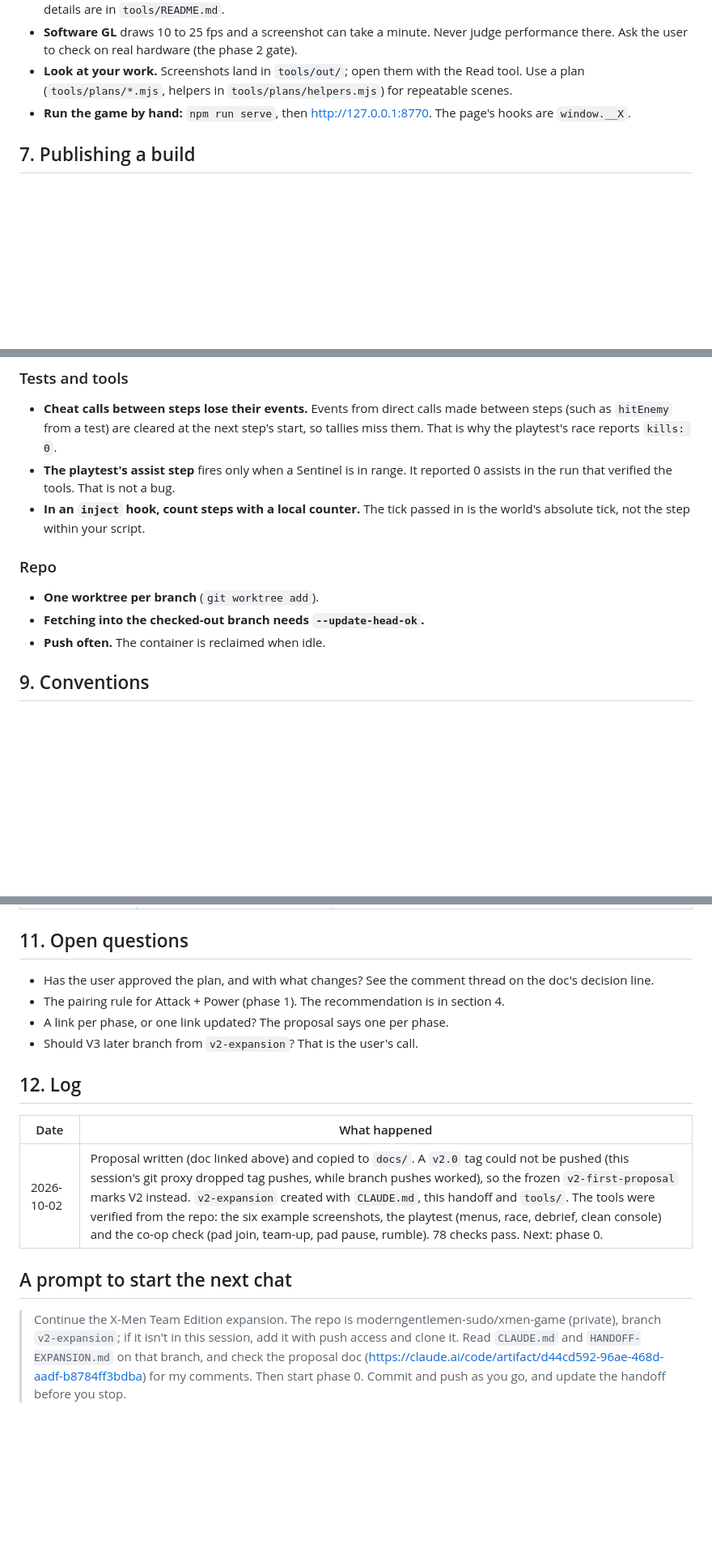
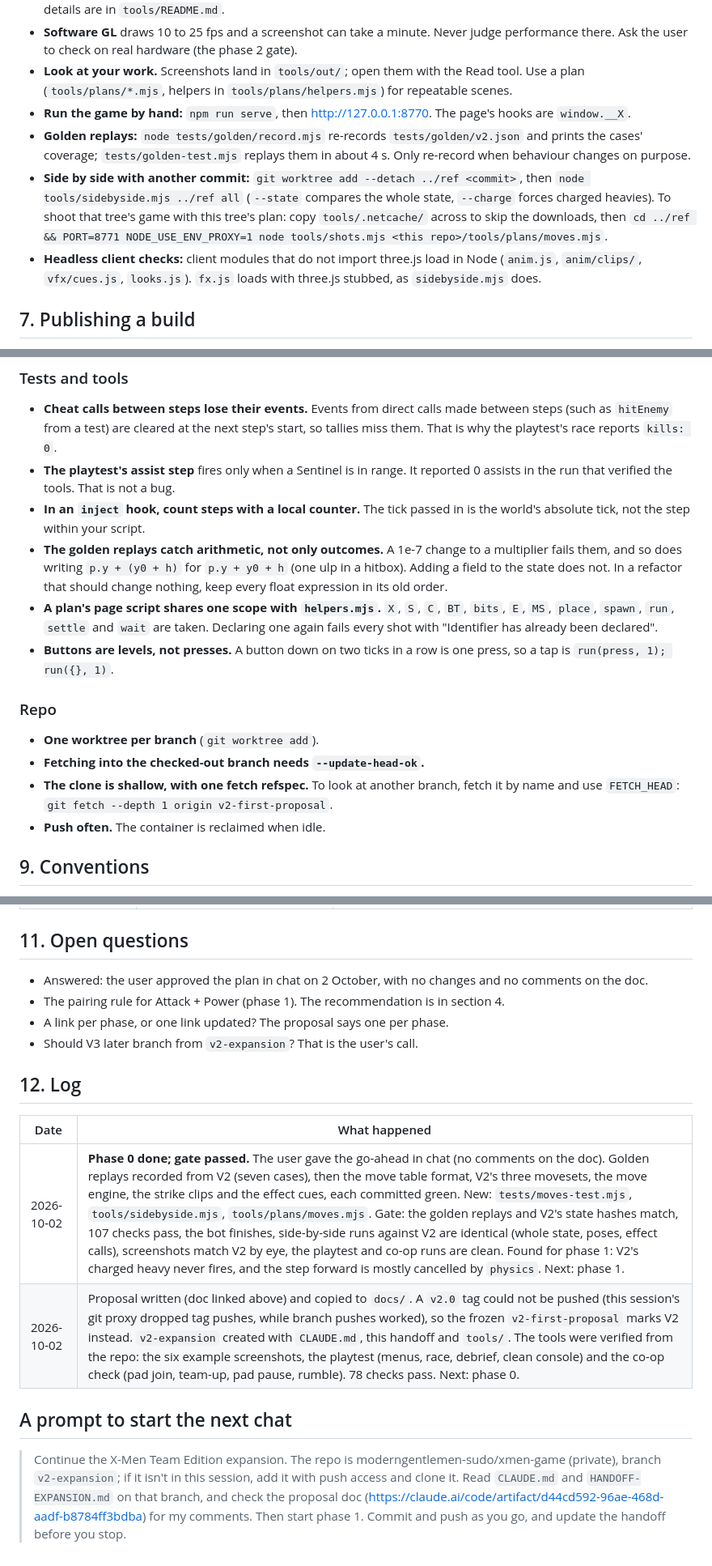
Before and after one commit to moderngentlemen-sudo/xmen-game, a Markdown page: HANDOFF-EXPANSION.md, 3 parts joined by grey strips. Shown at 81% size. Rendered like a GitHub page; blank space fills up the shorter version.

```diff
--- a/HANDOFF-EXPANSION.md
+++ b/HANDOFF-EXPANSION.md
@@ -352,6 +371,14 @@ V2's adaptation rule stays: one counter at a time, and team hits are never count
 - **Look at your work.** Screenshots land in `tools/out/`; open them with the Read tool. Use a plan
   (`tools/plans/*.mjs`, helpers in `tools/plans/helpers.mjs`) for repeatable scenes.
 - **Run the game by hand:** `npm run serve`, then http://127.0.0.1:8770. The page's hooks are `window.__X`.
+- **Golden replays:** `node tests/golden/record.mjs` re-records `tests/golden/v2.json` and prints the cases'
+  coverage; `tests/golden-test.mjs` replays them in about 4 s. Only re-record when behaviour changes on purpose.
+- **Side by side with another commit:** `git worktree add --detach ../ref <commit>`, then
+  `node tools/sidebyside.mjs ../ref all` (`--state` compares the whole state, `--charge` forces charged heavies).
+  To shoot that tree's game with this tree's plan: copy `tools/.netcache/` across to skip the downloads, then
+  `cd ../ref && PORT=8771 NODE_USE_ENV_PROXY=1 node tools/shots.mjs <this repo>/tools/plans/moves.mjs`.
+- **Headless client checks:** client modules that do not import three.js load in Node (`anim.js`,
+  `anim/clips/`, `vfx/cues.js`, `looks.js`). `fx.js` loads with three.js stubbed, as `sidebyside.mjs` does.
 
 ## 7. Publishing a build
 
@@ -421,11 +450,21 @@ V2's adaptation rule stays: one counter at a time, and team hits are never count
   verified the tools. That is not a bug.
 - **In an `inject` hook, count steps with a local counter.** The tick passed in is the world's absolute tick,
   not the step within your script.
+- **The golden replays catch arithmetic, not only outcomes.** A 1e-7 change to a multiplier fails them, and so
+  does writing `p.y + (y0 + h)` for `p.y + y0 + h` (one ulp in a hitbox). Adding a field to the state does not.
+  In a refactor that should change nothing, keep every float expression in its old order.
+- **A plan's page script shares one scope with `helpers.mjs`.** `X`, `S`, `C`, `BT`, `bits`, `E`, `MS`, `place`,
+  `spawn`, `run`, `settle` and `wait` are taken. Declaring one again fails every shot with "Identifier has
+  already been declared".
+- **Buttons are levels, not presses.** A button down on two ticks in a row is one press, so a tap is
+  `run(press, 1); run({}, 1)`.
 
 ### Repo
 
 - **One worktree per branch** (`git worktree add`).
 - **Fetching into the checked-out branch needs `--update-head-ok`.**
+- **The clone is shallow, with one fetch refspec.** To look at another branch, fetch it by name and use
+  `FETCH_HEAD`: `git fetch --depth 1 origin v2-first-proposal`.
 - **Push often.** The container is reclaimed when idle.
 
 ## 9. Conventions
@@ -455,7 +494,7 @@ V2's adaptation rule stays: one counter at a time, and team hits are never count
 
 ## 11. Open questions
 
-- Has the user approved the plan, and with what changes? See the comment thread on the doc's decision line.
+- Answered: the user approved the plan in chat on 2 October, with no changes and no comments on the doc.
 - The pairing rule for Attack + Power (phase 1). The recommendation is in section 4.
 - A link per phase, or one link updated? The proposal says one per phase.
 - Should V3 later branch from `v2-expansion`? That is the user's call.
@@ -464,6 +503,7 @@ V2's adaptation rule stays: one counter at a time, and team hits are never count
 
 | Date | What happened |
 |---|---|
+| 2026-10-02 | **Phase 0 done; gate passed.** The user gave the go-ahead in chat (no comments on the doc). Golden replays recorded from V2 (seven cases), then the move table format, V2's three movesets, the move engine, the strike clips and the effect cues, each committed green. New: `tests/moves-test.mjs`, `tools/sidebyside.mjs`, `tools/plans/moves.mjs`. Gate: the golden replays and V2's state hashes match, 107 checks pass, the bot finishes, side-by-side runs against V2 are identical (whole state, poses, effect calls), screenshots match V2 by eye, the playtest and co-op runs are clean. Found for phase 1: V2's charged heavy never fires, and the step forward is mostly cancelled by `physics`. Next: phase 1. |
 | 2026-10-02 | Proposal written (doc linked above) and copied to `docs/`. A `v2.0` tag could not be pushed (this session's git proxy dropped tag pushes, while branch pushes worked), so the frozen `v2-first-proposal` marks V2 instead. `v2-expansion` created with `CLAUDE.md`, this handoff and `tools/`. The tools were verified from the repo: the six example screenshots, the playtest (menus, race, debrief, clean console) and the co-op check (pad join, team-up, pad pause, rumble). 78 checks pass. Next: phase 0. |
 
 ## A prompt to start the next chat
@@ -471,5 +511,5 @@ V2's adaptation rule stays: one counter at a time, and team hits are never count
 > Continue the X-Men Team Edition expansion. The repo is moderngentlemen-sudo/xmen-game (private), branch
 > `v2-expansion`; if it isn't in this session, add it with push access and clone it. Read `CLAUDE.md` and
 > `HANDOFF-EXPANSION.md` on that branch, and check the proposal doc
-> (https://claude.ai/code/artifact/d44cd592-96ae-468d-aadf-b8784ff3bdba) for my comments. Then start phase 0.
+> (https://claude.ai/code/artifact/d44cd592-96ae-468d-aadf-b8784ff3bdba) for my comments. Then start phase 1.
 > Commit and push as you go, and update the handoff before you stop.
```
Also changed, not shown: other parts of HANDOFF-EXPANSION.md (+92 -71 lines), CLAUDE.md (+6 -0 lines).
